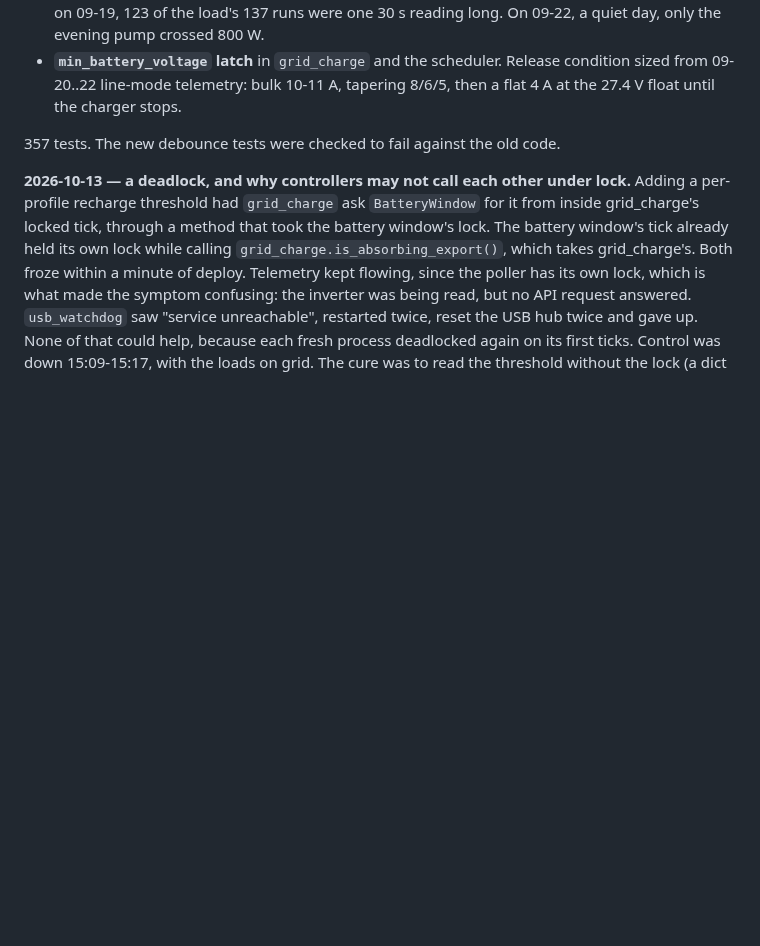
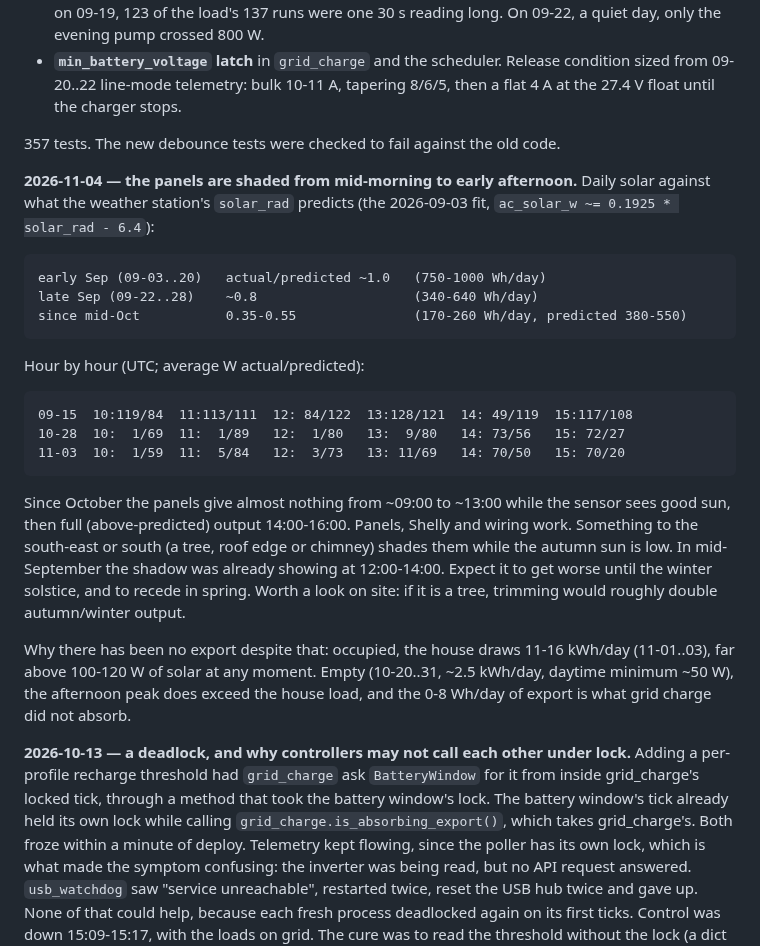
Before and after one commit to citylife4/tecnoware-inverter, a Markdown page: NOTES.md, the part around the change. Drawn GitHub-style; blank space fills up the shorter version.

Commit message:
Notes: panels shaded ~09:00-13:00 since October
Actual/predicted solar fell from ~1.0 in early September to 0.35-0.55 since
mid-October. Hour by hour the panels give almost nothing until ~13:00 UTC
while the weather station sees good sun, then full output 14:00-16:00:
something to the SE/S shades them as the sun gets lower.

Co-Authored-By: Claude Opus 5.5 <noreply@anthropic.com>
Claude-Session: https://claude.ai/code/session_01Q1jmAZH9a8uhRSWCAn3sku

```diff
--- a/NOTES.md
+++ b/NOTES.md
@@ -1073,6 +1073,34 @@ WATCHLIST.md; recorded here so the before-state is not lost:
 357 tests. The new debounce tests were checked to fail against the old
 code.
 
+**2026-11-04 — the panels are shaded from mid-morning to early afternoon.**
+Daily solar against what the weather station's `solar_rad` predicts (the
+2026-09-03 fit, `ac_solar_w ~= 0.1925 * solar_rad - 6.4`):
+
+    early Sep (09-03..20)   actual/predicted ~1.0   (750-1000 Wh/day)
+    late Sep (09-22..28)    ~0.8                    (340-640 Wh/day)
+    since mid-Oct           0.35-0.55               (170-260 Wh/day, predicted 380-550)
+
+Hour by hour (UTC; average W actual/predicted):
+
+    09-15  10:119/84  11:113/111  12: 84/122  13:128/121  14: 49/119  15:117/108
+    10-28  10:  1/69  11:  1/89   12:  1/80   13:  9/80   14: 73/56   15: 72/27
+    11-03  10:  1/59  11:  5/84   12:  3/73   13: 11/69   14: 70/50   15: 70/20
+
+Since October the panels give almost nothing from ~09:00 to ~13:00 while the
+sensor sees good sun, then full (above-predicted) output 14:00-16:00. Panels,
+Shelly and wiring work. Something to the south-east or south (a tree, roof
+edge or chimney) shades them while the autumn sun is low. In mid-September
+the shadow was already showing at 12:00-14:00. Expect it to get worse until
+the winter solstice, and to recede in spring. Worth a look on site: if it is
+a tree, trimming would roughly double autumn/winter output.
+
+Why there has been no export despite that: occupied, the house draws
+11-16 kWh/day (11-01..03), far above 100-120 W of solar at any moment.
+Empty (10-20..31, ~2.5 kWh/day, daytime minimum ~50 W), the afternoon peak
+does exceed the house load, and the 0-8 Wh/day of export is what grid charge
+did not absorb.
+
 **2026-10-13 — a deadlock, and why controllers may not call each other under
 lock.** Adding a per-profile recharge threshold had `grid_charge` ask
 `BatteryWindow` for it from inside grid_charge's locked tick, through a method
```
